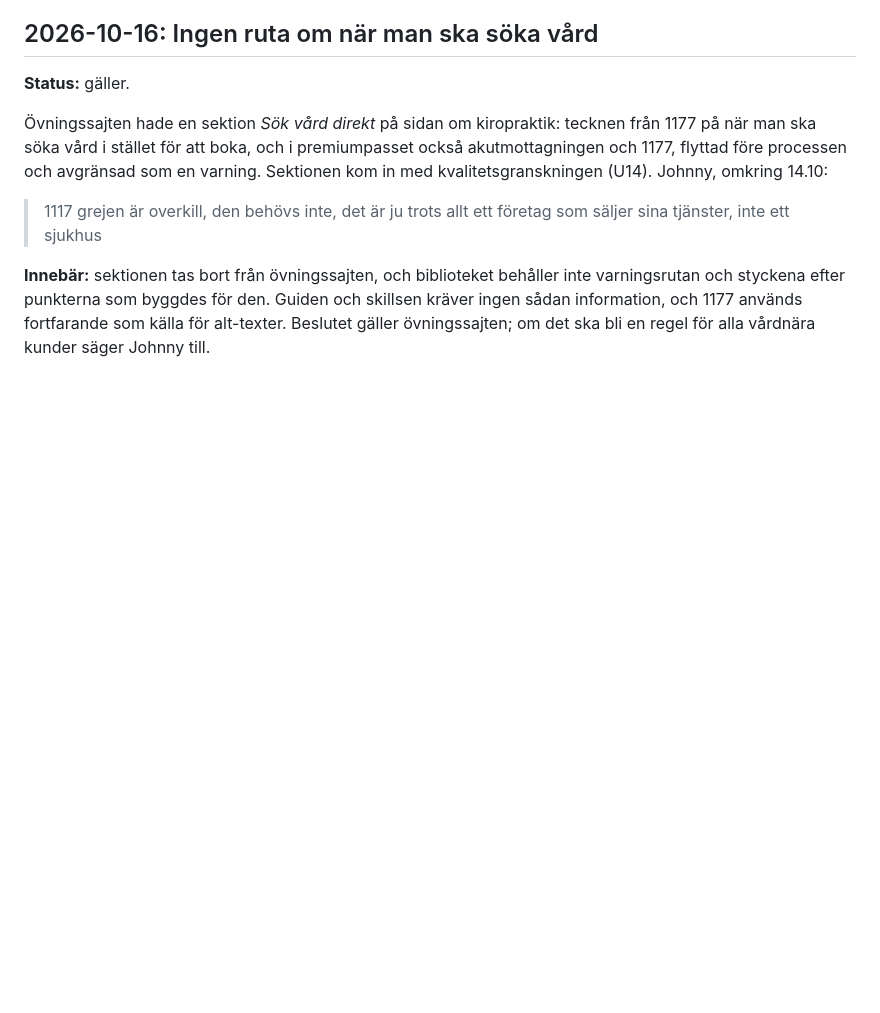
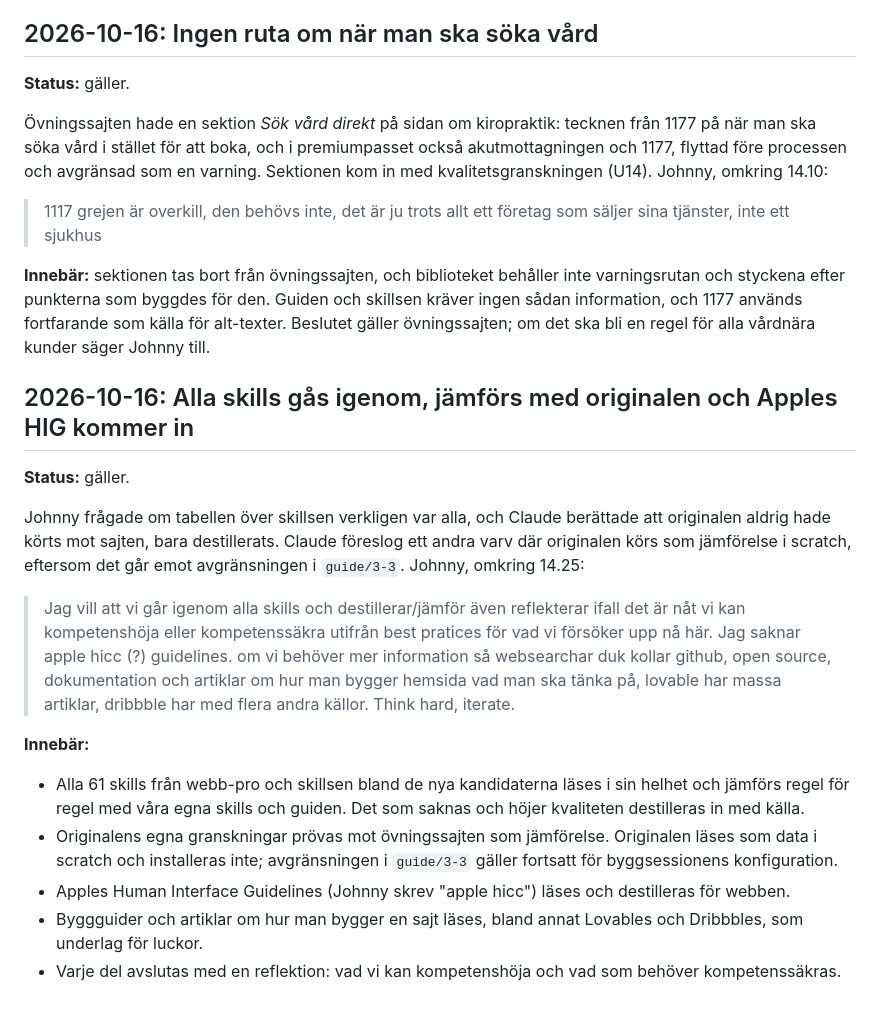
Before and after one commit to Jonkebronk/Nortropic-Builder, a Markdown page: BESLUT.md, the part around the change. Drawn GitHub-style; blank space fills up the shorter version.

Commit message:
BESLUT: alla skills gås igenom och jämförs med originalen, Apples HIG kommer in (Johnny omkring 14.25)
Co-Authored-By: Claude Opus 5.5 <noreply@anthropic.com>
Claude-Session: https://claude.ai/code/session_013cbZe7KKDdBv8hRHbfDYrJ

```diff
--- a/BESLUT.md
+++ b/BESLUT.md
@@ -1187,3 +1187,18 @@ Claude jämförde Mobbin, Refero och Inspo. Förslaget var Inspo (gratis, redan
 > 1117 grejen är overkill, den behövs inte, det är ju trots allt ett företag som säljer sina tjänster, inte ett sjukhus
 
 **Innebär:** sektionen tas bort från övningssajten, och biblioteket behåller inte varningsrutan och styckena efter punkterna som byggdes för den. Guiden och skillsen kräver ingen sådan information, och 1177 används fortfarande som källa för alt-texter. Beslutet gäller övningssajten; om det ska bli en regel för alla vårdnära kunder säger Johnny till.
+
+## 2026-10-16: Alla skills gås igenom, jämförs med originalen och Apples HIG kommer in
+
+**Status:** gäller.
+
+Johnny frågade om tabellen över skillsen verkligen var alla, och Claude berättade att originalen aldrig hade körts mot sajten, bara destillerats. Claude föreslog ett andra varv där originalen körs som jämförelse i scratch, eftersom det går emot avgränsningen i `guide/3-3`. Johnny, omkring 14.25:
+
+> Jag vill att vi går igenom alla skills och destillerar/jämför även reflekterar ifall det är nåt vi kan kompetenshöja eller kompetenssäkra utifrån best pratices för vad vi försöker upp nå här. Jag saknar apple hicc (?) guidelines. om vi behöver mer information så websearchar duk kollar github, open source, dokumentation och artiklar om hur man bygger hemsida vad man ska tänka på, lovable har massa artiklar, dribbble har med flera andra källor. Think hard, iterate.
+
+**Innebär:**
+- Alla 61 skills från webb-pro och skillsen bland de nya kandidaterna läses i sin helhet och jämförs regel för regel med våra egna skills och guiden. Det som saknas och höjer kvaliteten destilleras in med källa.
+- Originalens egna granskningar prövas mot övningssajten som jämförelse. Originalen läses som data i scratch och installeras inte; avgränsningen i `guide/3-3` gäller fortsatt för byggsessionens konfiguration.
+- Apples Human Interface Guidelines (Johnny skrev "apple hicc") läses och destilleras för webben.
+- Byggguider och artiklar om hur man bygger en sajt läses, bland annat Lovables och Dribbbles, som underlag för luckor.
+- Varje del avslutas med en reflektion: vad vi kan kompetenshöja och vad som behöver kompetenssäkras.
```
